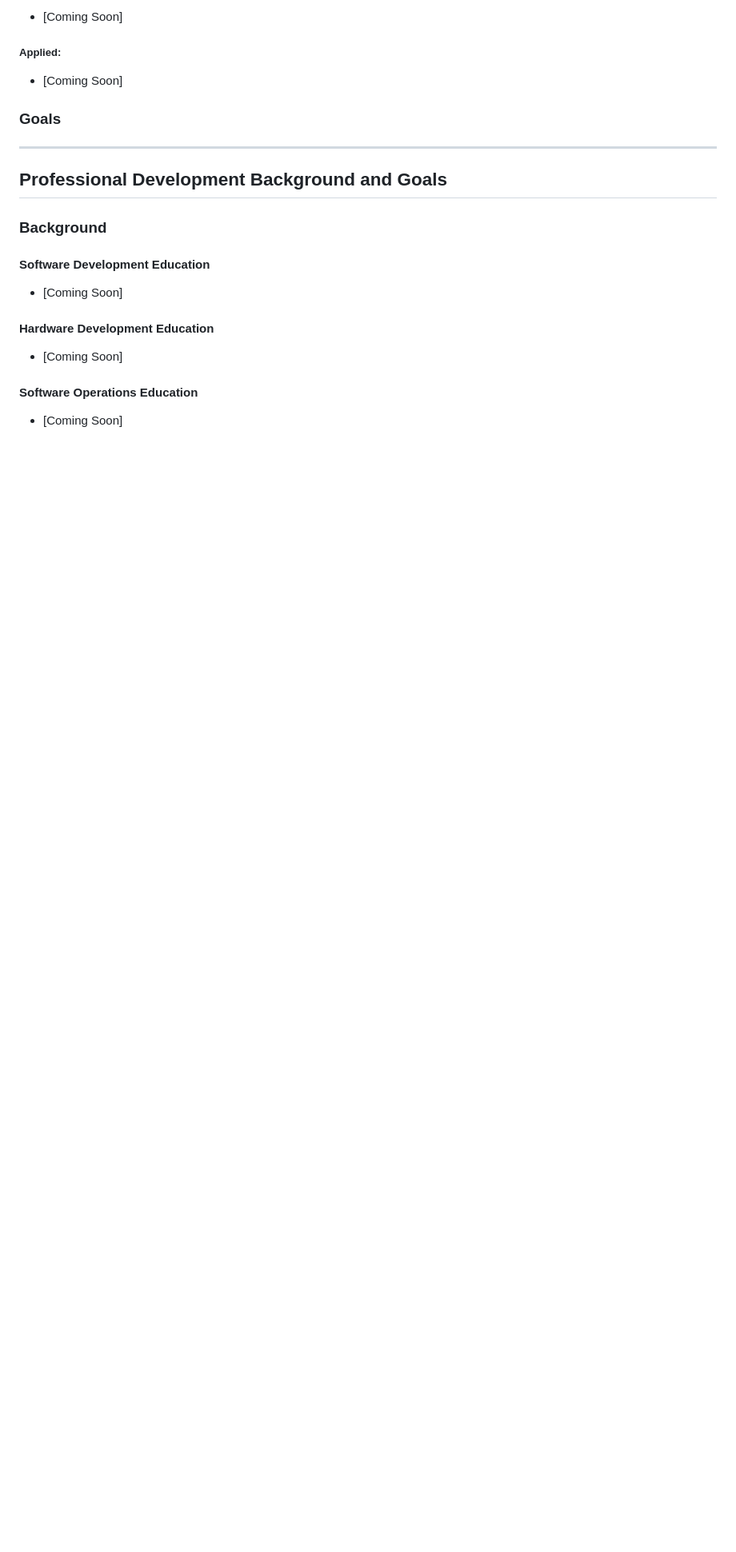
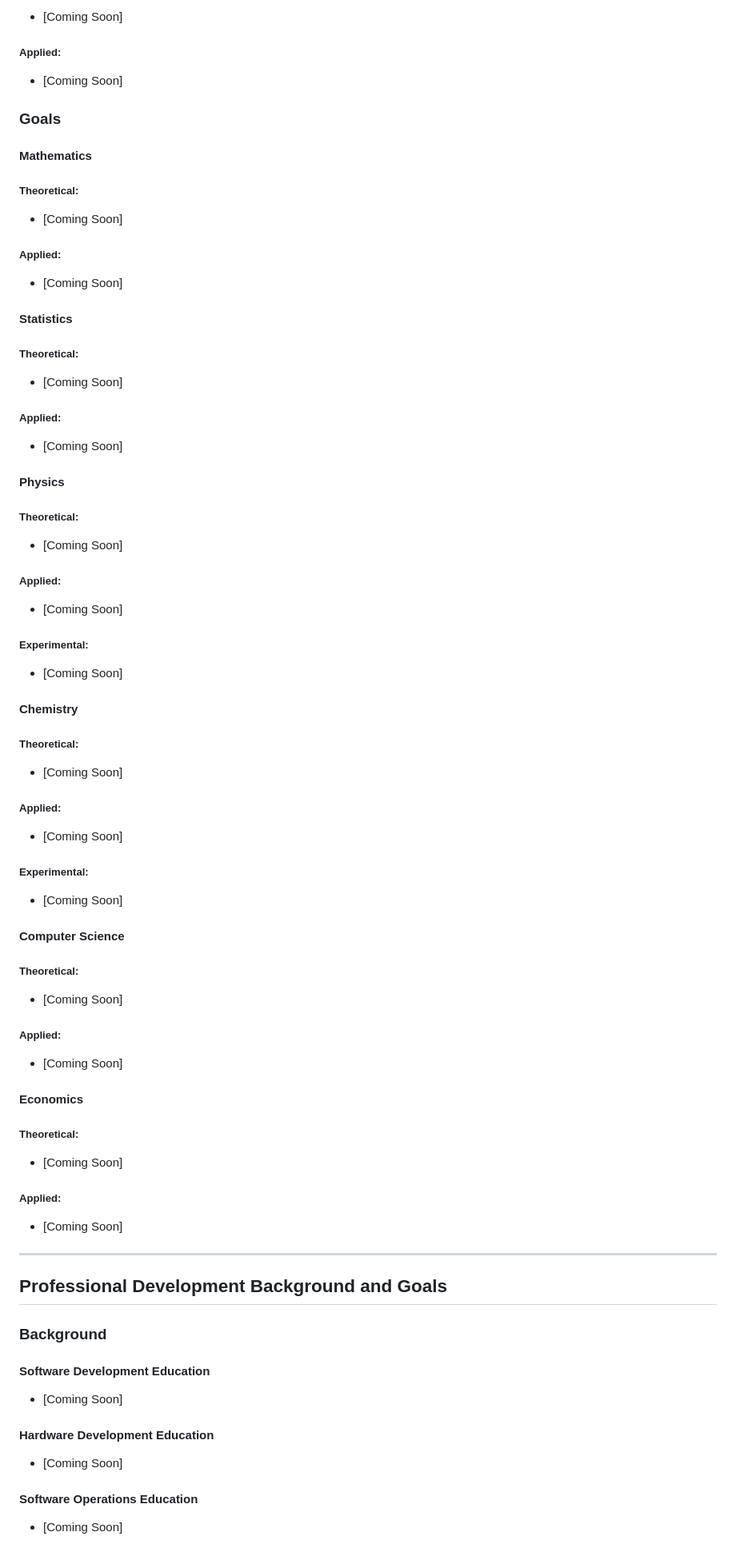
Before and after one commit to JaspreetKhela/JaspreetKhela, a Markdown page: README.md, the part around one of its changes. Shown at 80% size. Drawn GitHub-style; blank space fills up the shorter version.

```diff
--- a/README.md
+++ b/README.md
@@ -120,7 +120,53 @@ __________
 * [Coming Soon]
 
 ### Goals
+#### Mathematics
+##### Theoretical:
+* [Coming Soon]
 
+##### Applied:
+* [Coming Soon]
+
+#### Statistics
+##### Theoretical:
+* [Coming Soon]
+
+##### Applied:
+* [Coming Soon]
+
+#### Physics
+##### Theoretical:
+* [Coming Soon]
+
+##### Applied:
+* [Coming Soon]
+
+##### Experimental:
+* [Coming Soon]
+
+#### Chemistry
+##### Theoretical:
+* [Coming Soon]
+
+##### Applied:
+* [Coming Soon]
+
+##### Experimental:
+* [Coming Soon]
+
+#### Computer Science
+##### Theoretical:
+* [Coming Soon]
+
+##### Applied:
+* [Coming Soon]
+
+#### Economics
+##### Theoretical:
+* [Coming Soon]
+
+##### Applied:
+* [Coming Soon]
 __________
 ## Professional Development Background and Goals
 ### Background
```
Also changed, not shown: other parts of README.md (+3 -3 lines).
